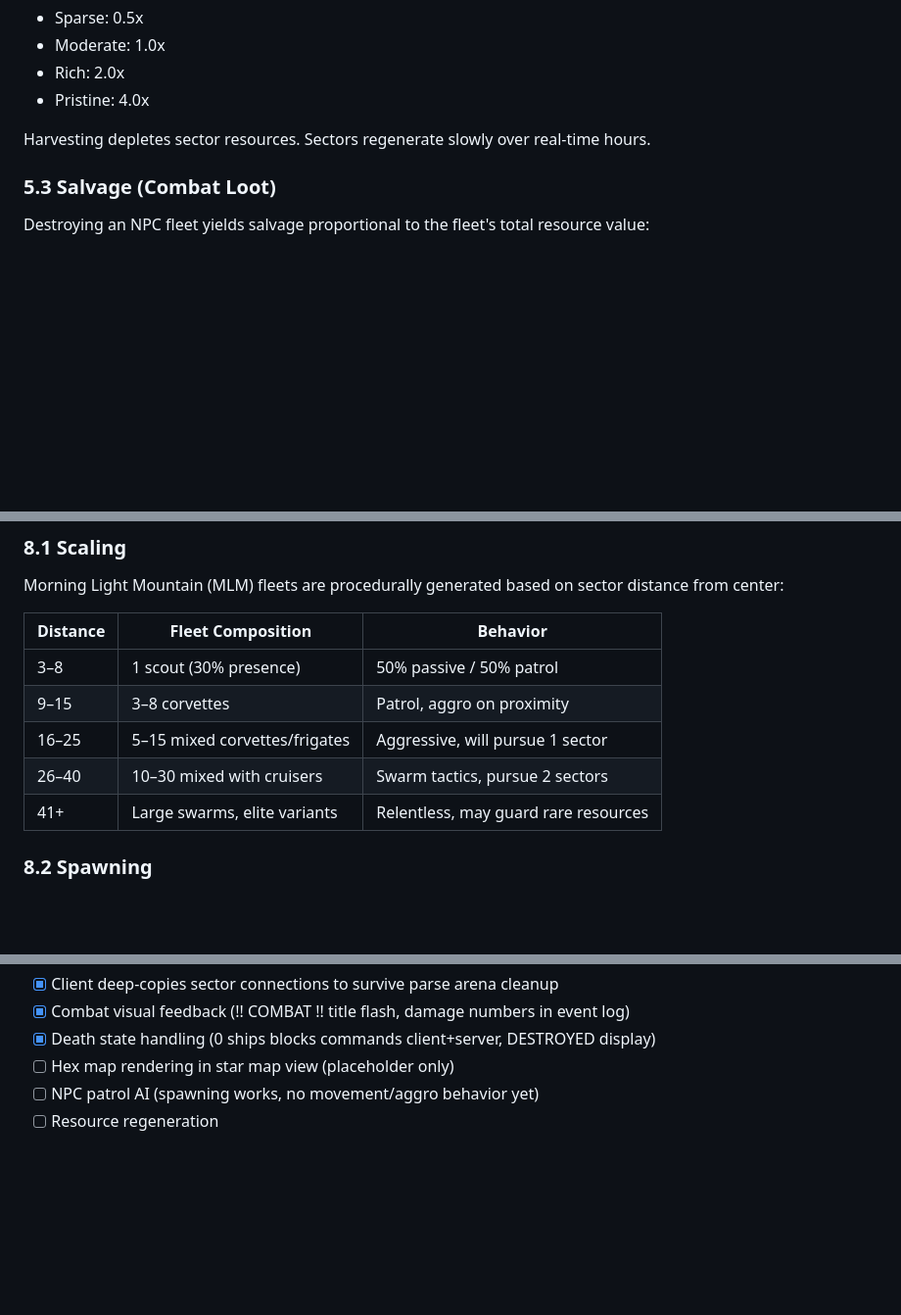
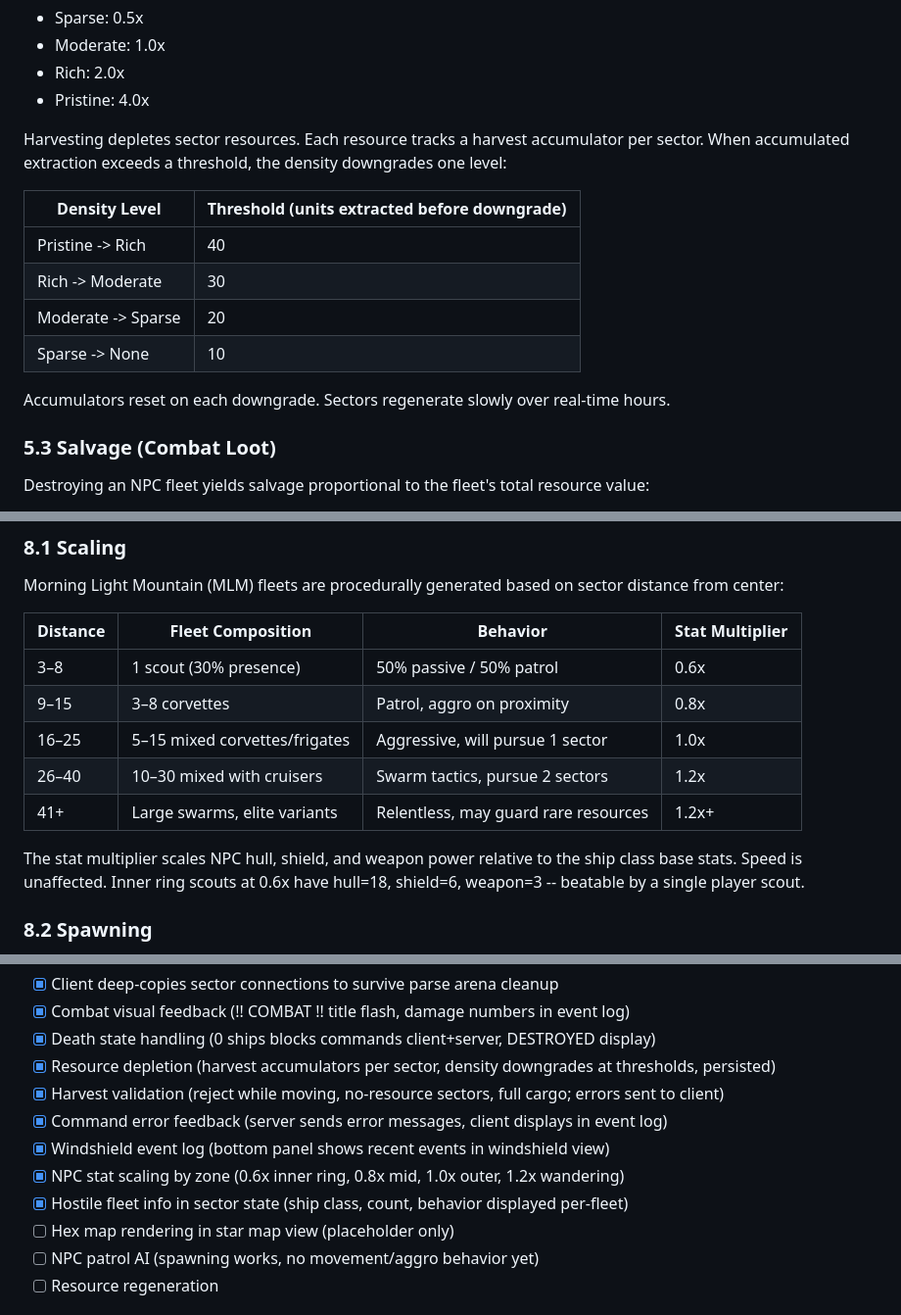
Before and after one commit to hotschmoe/iac, a Markdown page: SPEC.md, 3 parts joined by grey strips. Shown at 98% size. Drawn GitHub-style; blank space fills up the shorter version.

```diff
--- a/SPEC.md
+++ b/SPEC.md
@@ -256,7 +256,16 @@ For each resource (metal, crystal, deuterium):
 - Rich: 2.0x
 - Pristine: 4.0x
 
-Harvesting depletes sector resources. Sectors regenerate slowly over real-time hours.
+Harvesting depletes sector resources. Each resource tracks a harvest accumulator per sector. When accumulated extraction exceeds a threshold, the density downgrades one level:
+
+| Density Level | Threshold (units extracted before downgrade) |
+|---|---|
+| Pristine -> Rich | 40 |
+| Rich -> Moderate | 30 |
+| Moderate -> Sparse | 20 |
+| Sparse -> None | 10 |
+
+Accumulators reset on each downgrade. Sectors regenerate slowly over real-time hours.
 
 ### 5.3 Salvage (Combat Loot)
 
@@ -346,13 +355,15 @@ Advanced research (level III+) requires data fragments in addition to resources.
 
 Morning Light Mountain (MLM) fleets are procedurally generated based on sector distance from center:
 
-| Distance | Fleet Composition | Behavior |
-|---|---|---|
-| 3–8 | 1 scout (30% presence) | 50% passive / 50% patrol |
-| 9–15 | 3–8 corvettes | Patrol, aggro on proximity |
-| 16–25 | 5–15 mixed corvettes/frigates | Aggressive, will pursue 1 sector |
-| 26–40 | 10–30 mixed with cruisers | Swarm tactics, pursue 2 sectors |
-| 41+ | Large swarms, elite variants | Relentless, may guard rare resources |
+| Distance | Fleet Composition | Behavior | Stat Multiplier |
+|---|---|---|---|
+| 3–8 | 1 scout (30% presence) | 50% passive / 50% patrol | 0.6x |
+| 9–15 | 3–8 corvettes | Patrol, aggro on proximity | 0.8x |
+| 16–25 | 5–15 mixed corvettes/frigates | Aggressive, will pursue 1 sector | 1.0x |
+| 26–40 | 10–30 mixed with cruisers | Swarm tactics, pursue 2 sectors | 1.2x |
+| 41+ | Large swarms, elite variants | Relentless, may guard rare resources | 1.2x+ |
+
+The stat multiplier scales NPC hull, shield, and weapon power relative to the ship class base stats. Speed is unaffected. Inner ring scouts at 0.6x have hull=18, shield=6, weapon=3 -- beatable by a single player scout.
 
 ### 8.2 Spawning
 
@@ -618,6 +632,12 @@ Only modified sectors are stored. Unvisited/unmodified sectors are generated on
 - [x] Client deep-copies sector connections to survive parse arena cleanup
 - [x] Combat visual feedback (!! COMBAT !! title flash, damage numbers in event log)
 - [x] Death state handling (0 ships blocks commands client+server, DESTROYED display)
+- [x] Resource depletion (harvest accumulators per sector, density downgrades at thresholds, persisted)
+- [x] Harvest validation (reject while moving, no-resource sectors, full cargo; errors sent to client)
+- [x] Command error feedback (server sends error messages, client displays in event log)
+- [x] Windshield event log (bottom panel shows recent events in windshield view)
+- [x] NPC stat scaling by zone (0.6x inner ring, 0.8x mid, 1.0x outer, 1.2x wandering)
+- [x] Hostile fleet info in sector state (ship class, count, behavior displayed per-fleet)
 - [ ] Hex map rendering in star map view (placeholder only)
 - [ ] NPC patrol AI (spawning works, no movement/aggro behavior yet)
 - [ ] Resource regeneration
```
Also changed, not shown: other parts of SPEC.md (+3 -0 lines), README.md (+1 -1 lines).
